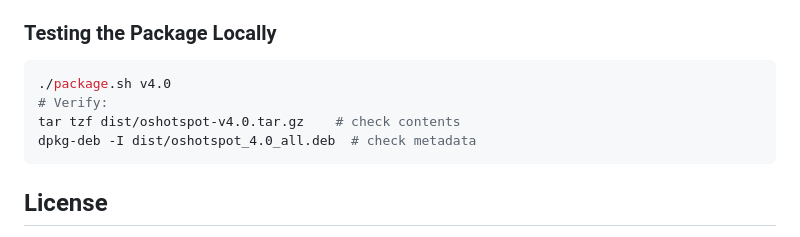
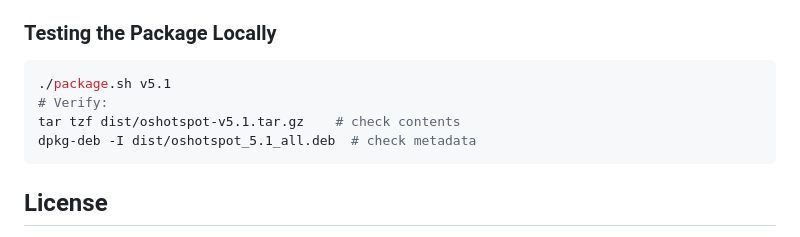
Before and after one commit to King03-sam/OSHotspot, a Markdown page: CONTRIBUTING.md, the part around the change. Drawn GitHub-style.

````diff
--- a/CONTRIBUTING.md
+++ b/CONTRIBUTING.md
@@ -125,10 +125,10 @@ To create a new release:
 
 ### Testing the Package Locally
 ```bash
-./package.sh v4.0
+./package.sh v5.1
 # Verify:
-tar tzf dist/oshotspot-v4.0.tar.gz    # check contents
-dpkg-deb -I dist/oshotspot_4.0_all.deb  # check metadata
+tar tzf dist/oshotspot-v5.1.tar.gz    # check contents
+dpkg-deb -I dist/oshotspot_5.1_all.deb  # check metadata
 ```
 
 ## License
````
Also changed, not shown: oshotspot-fuc.md (+4 -4 lines).
